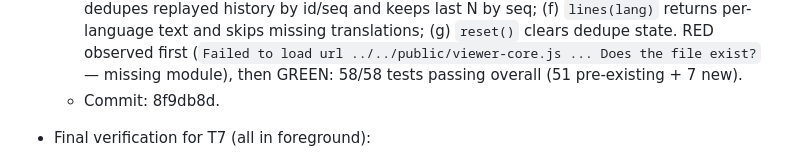
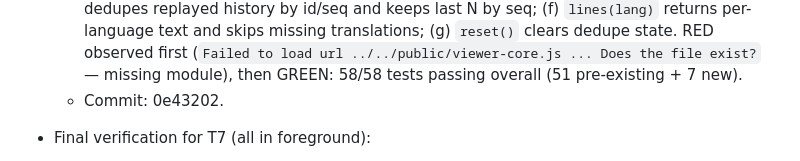
Before and after one commit to nachopiris/captearla, a Markdown page: odd/tasks/live-captions-prototype.md, the part around the change. Drawn GitHub-style.

Commit message:
docs(odd): record T7 fix commit hash in feature document

```diff
--- a/odd/tasks/live-captions-prototype.md
+++ b/odd/tasks/live-captions-prototype.md
@@ -177,7 +177,7 @@ RDD: not enabled by user (default off) -> `disabled/unmanaged`.
     per-language text and skips missing translations; (g) `reset()` clears dedupe state. RED
     observed first (`Failed to load url ../../public/viewer-core.js ... Does the file exist?` —
     missing module), then GREEN: 58/58 tests passing overall (51 pre-existing + 7 new).
-  - Commit: 8f9db8d.
+  - Commit: 0e43202.
 - Final verification for T7 (all in foreground):
   - `npm test`: 58/58 passing.
   - `npm run typecheck`: clean, no errors.
```
